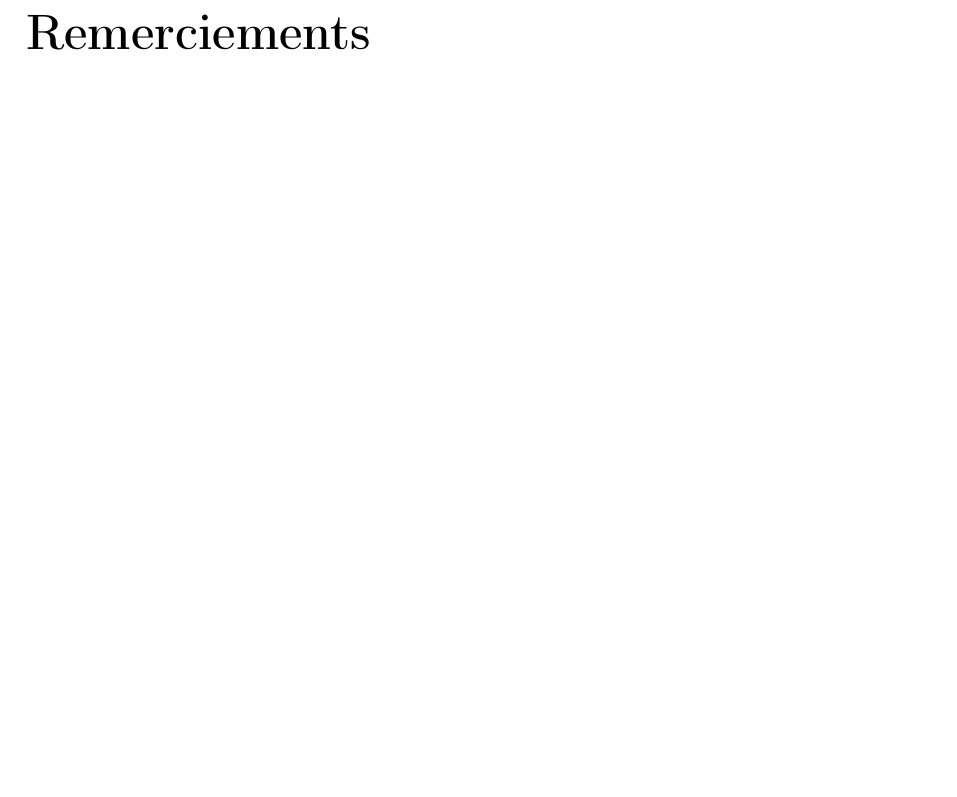
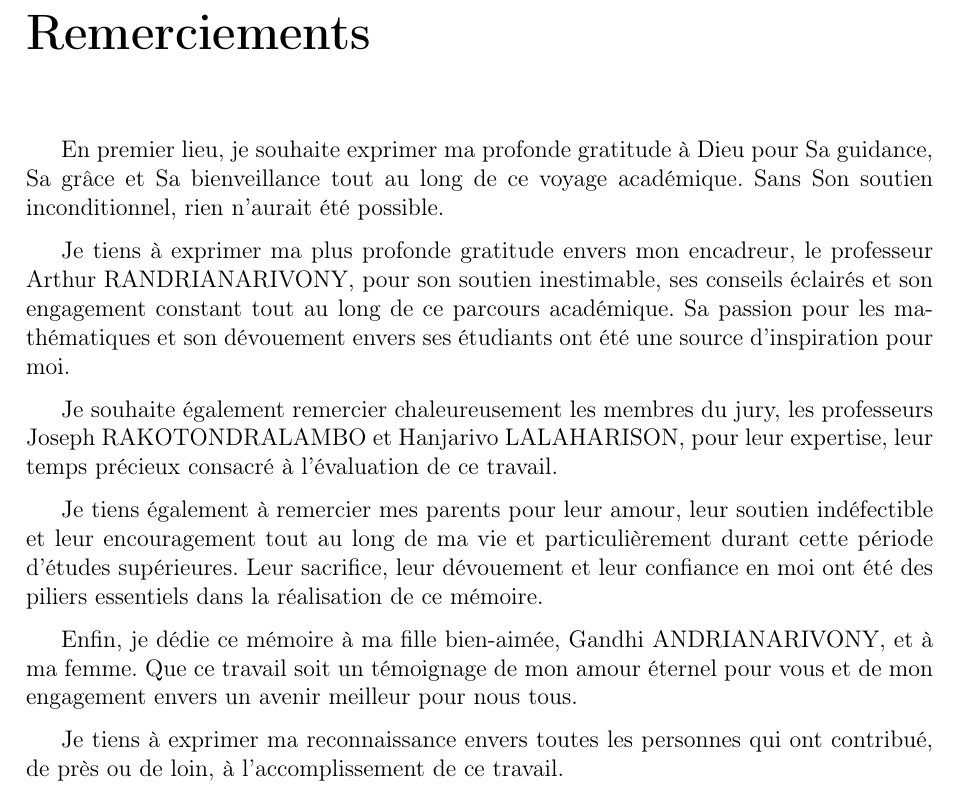
Before and after one commit to GandhiAndrianarivony/Memoire-Combinatoire-v2, a LaTeX document (main.tex, which reads chapters/remerciements.tex): part of page 2 of 50 before the commit and part of page 2 of 51 after it, cut so that both start at the same text, the shorter picture padded with empty space. Compiled offline with pdfLaTeX.

Commit message:
Write remerciement

```diff
--- a/chapters/remerciements.tex
+++ b/chapters/remerciements.tex
@@ -1,3 +1,15 @@
 \chapter*{Remerciements}
 \chaptermark{Remerciements}
 \label{chap:remerciements}
+
+En premier lieu, je souhaite exprimer ma profonde gratitude à Dieu pour Sa guidance, Sa grâce et Sa bienveillance tout au long de ce voyage académique. Sans Son soutien inconditionnel, rien n'aurait été possible. \vspace{7pt}
+
+Je tiens à exprimer ma plus profonde gratitude envers mon encadreur, le professeur Arthur RANDRIANARIVONY, pour son soutien inestimable, ses conseils éclairés et son engagement constant tout au long de ce parcours académique. Sa passion pour les mathématiques et son dévouement envers ses étudiants ont été une source d'inspiration pour moi. \vspace{7pt}
+
+Je souhaite également remercier chaleureusement les membres du jury, les professeurs Joseph RAKOTONDRALAMBO et Hanjarivo LALAHARISON, pour leur expertise, leur temps précieux consacré à l'évaluation de ce travail. \vspace{7pt}
+
+Je tiens également à remercier mes parents pour leur amour, leur soutien indéfectible et leur encouragement tout au long de ma vie et particulièrement durant cette période d'études supérieures. Leur sacrifice, leur dévouement et leur confiance en moi ont été des piliers essentiels dans la réalisation de ce mémoire. \vspace{7pt}
+
+Enfin, je dédie ce mémoire à ma fille bien-aimée, Gandhi ANDRIANARIVONY, et à ma femme. Que ce travail soit un témoignage de mon amour éternel pour vous et de mon engagement envers un avenir meilleur pour nous tous. \vspace{7pt}
+
+Je tiens à exprimer ma reconnaissance envers toutes les personnes qui ont contribué, de près ou de loin, à l'accomplissement de ce travail.
```
Also changed, not shown: main.tex (+1 -1 lines), Summary.pdf (added), main.pdf, page-garde.pdf, 2 other files.
